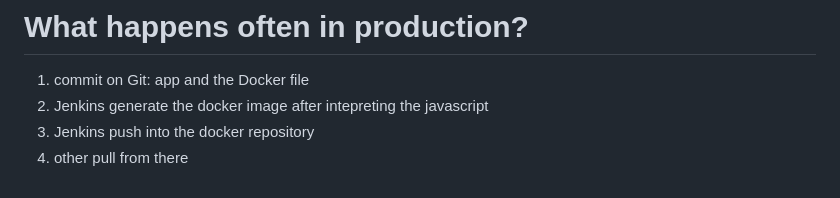
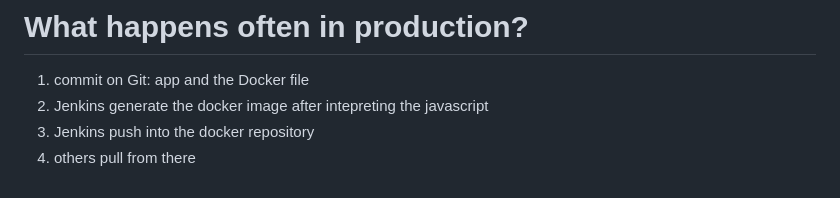
Before and after one commit to SimBoex/DockersProjects, a Markdown page: Docker1/README.md, the part around the change. Rendered like a GitHub page.

```diff
--- a/Docker1/README.md
+++ b/Docker1/README.md
@@ -72,4 +72,4 @@ where
 1. commit on Git: app and the Docker file
 2. Jenkins generate the docker image after intepreting the javascript
 3. Jenkins push into the docker repository
-4. other pull from there
+4. others pull from there
```
